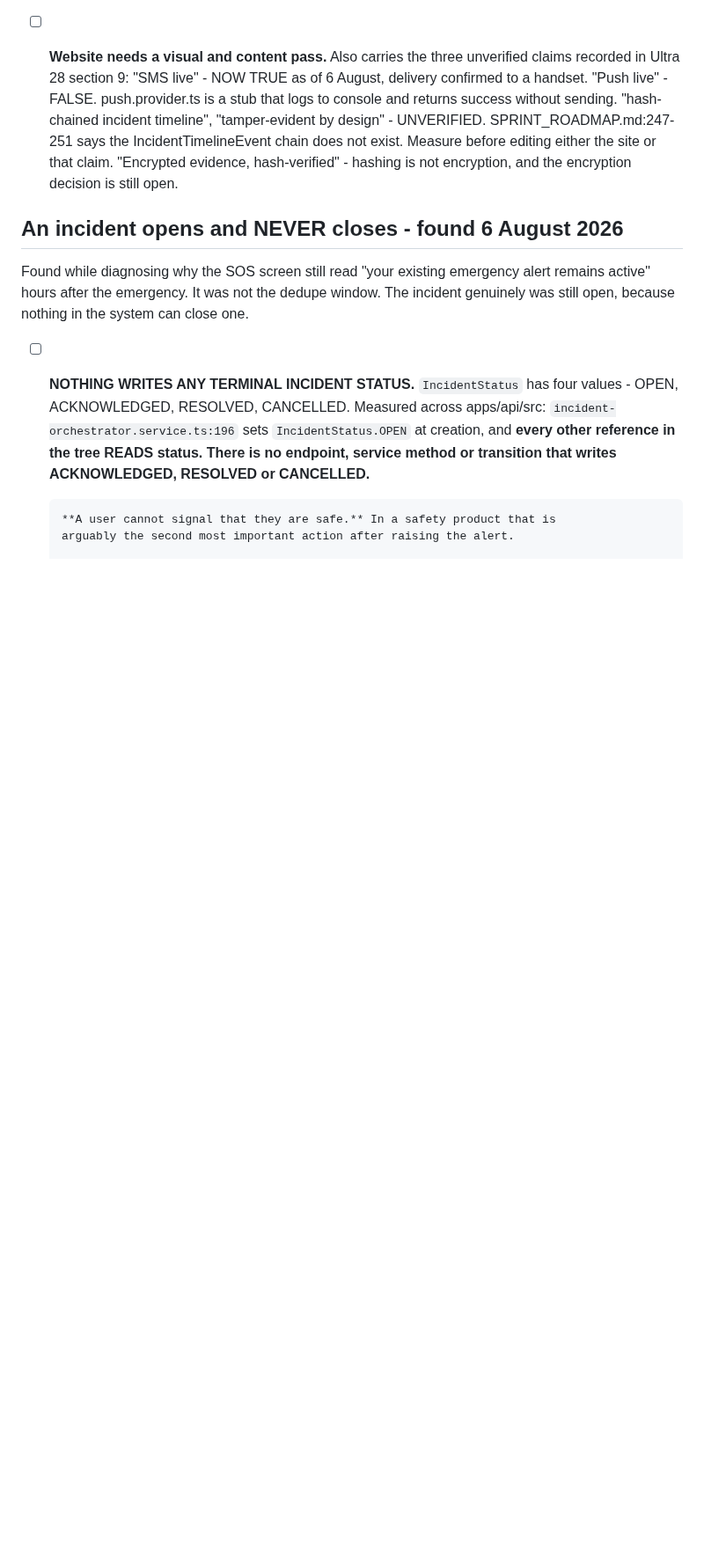
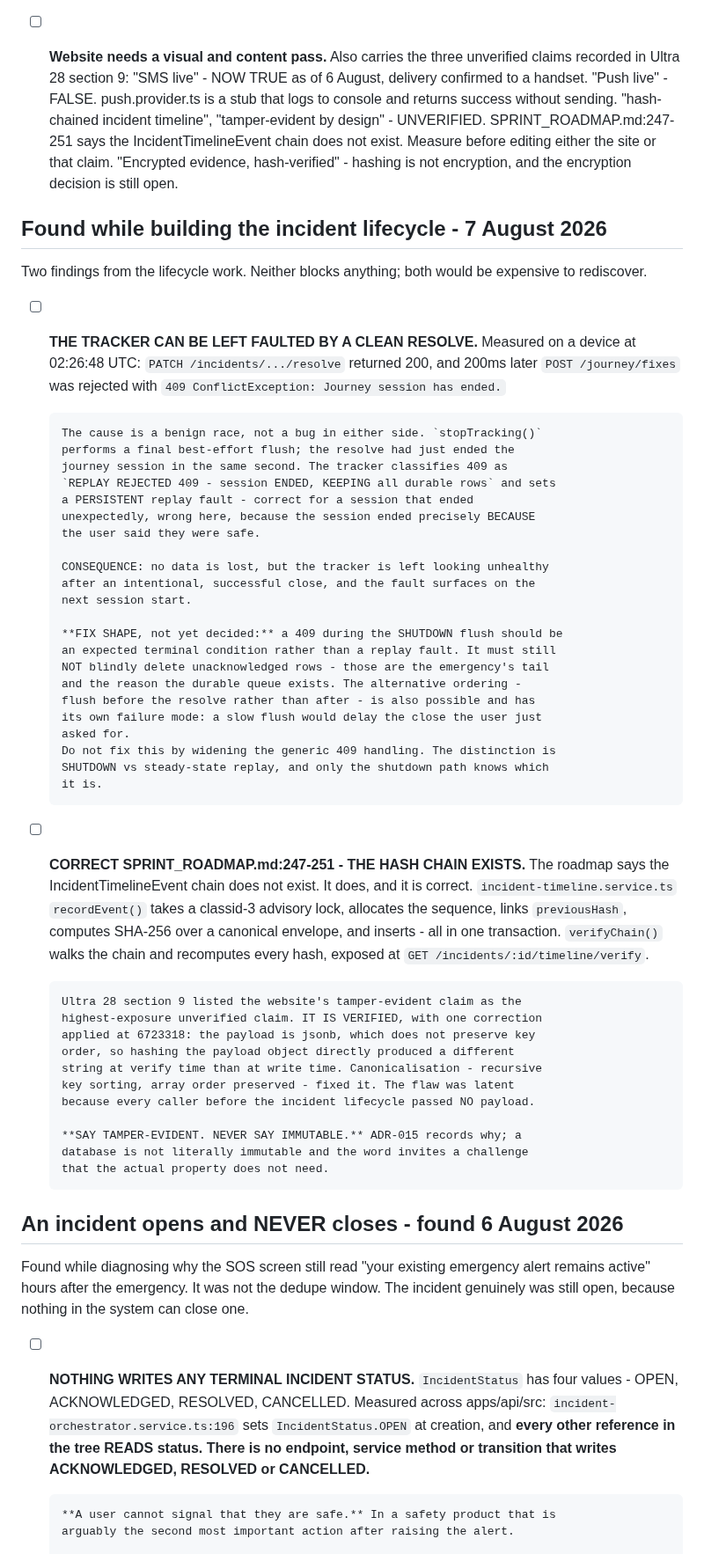
Before and after one commit to Wesley055/opa-security-awareness-app, a Markdown page: docs/TODO.md, the part around one of its changes. Shown at 88% size. Drawn GitHub-style; blank space fills up the shorter version.

Commit message:
Docs: record the tracker 409 race, the hash-chain correction, and defer contact routing

```diff
--- a/docs/TODO.md
+++ b/docs/TODO.md
@@ -74,6 +83,59 @@ would settle it. Do not fix from the symptom alone.
       exist. Measure before editing either the site or that claim.
       "Encrypted evidence, hash-verified" - hashing is not encryption, and the
       encryption decision is still open.
+
+## Found while building the incident lifecycle - 7 August 2026
+
+Two findings from the lifecycle work. Neither blocks anything; both would be
+expensive to rediscover.
+
+- [ ] **THE TRACKER CAN BE LEFT FAULTED BY A CLEAN RESOLVE.** Measured on a
+      device at 02:26:48 UTC: `PATCH /incidents/.../resolve` returned 200, and
+      200ms later `POST /journey/fixes` was rejected with
+      `409 ConflictException: Journey session has ended.`
+
+      The cause is a benign race, not a bug in either side. `stopTracking()`
+      performs a final best-effort flush; the resolve had just ended the
+      journey session in the same second. The tracker classifies 409 as
+      `REPLAY REJECTED 409 - session ENDED, KEEPING all durable rows` and sets
+      a PERSISTENT replay fault - correct for a session that ended
+      unexpectedly, wrong here, because the session ended precisely BECAUSE
+      the user said they were safe.
+
+      CONSEQUENCE: no data is lost, but the tracker is left looking unhealthy
+      after an intentional, successful close, and the fault surfaces on the
+      next session start.
+
+      **FIX SHAPE, not yet decided:** a 409 during the SHUTDOWN flush should be
+      an expected terminal condition rather than a replay fault. It must still
+      NOT blindly delete unacknowledged rows - those are the emergency's tail
+      and the reason the durable queue exists. The alternative ordering -
+      flush before the resolve rather than after - is also possible and has
+      its own failure mode: a slow flush would delay the close the user just
+      asked for.
+      Do not fix this by widening the generic 409 handling. The distinction is
+      SHUTDOWN vs steady-state replay, and only the shutdown path knows which
+      it is.
+
+- [ ] **CORRECT SPRINT_ROADMAP.md:247-251 - THE HASH CHAIN EXISTS.** The
+      roadmap says the IncidentTimelineEvent chain does not exist. It does,
+      and it is correct. `incident-timeline.service.ts` `recordEvent()` takes
+      a classid-3 advisory lock, allocates the sequence, links `previousHash`,
+      computes SHA-256 over a canonical envelope, and inserts - all in one
+      transaction. `verifyChain()` walks the chain and recomputes every hash,
+      exposed at `GET /incidents/:id/timeline/verify`.
+
+      Ultra 28 section 9 listed the website's tamper-evident claim as the
+      highest-exposure unverified claim. IT IS VERIFIED, with one correction
+      applied at 6723318: the payload is jsonb, which does not preserve key
+      order, so hashing the payload object directly produced a different
+      string at verify time than at write time. Canonicalisation - recursive
+      key sorting, array order preserved - fixed it. The flaw was latent
+      because every caller before the incident lifecycle passed NO payload.
+
+      **SAY TAMPER-EVIDENT. NEVER SAY IMMUTABLE.** ADR-015 records why; a
+      database is not literally immutable and the word invites a challenge
+      that the actual property does not need.
 
 ## An incident opens and NEVER closes - found 6 August 2026
 
```
Also changed, not shown: other parts of docs/TODO.md (+9 -0 lines).
